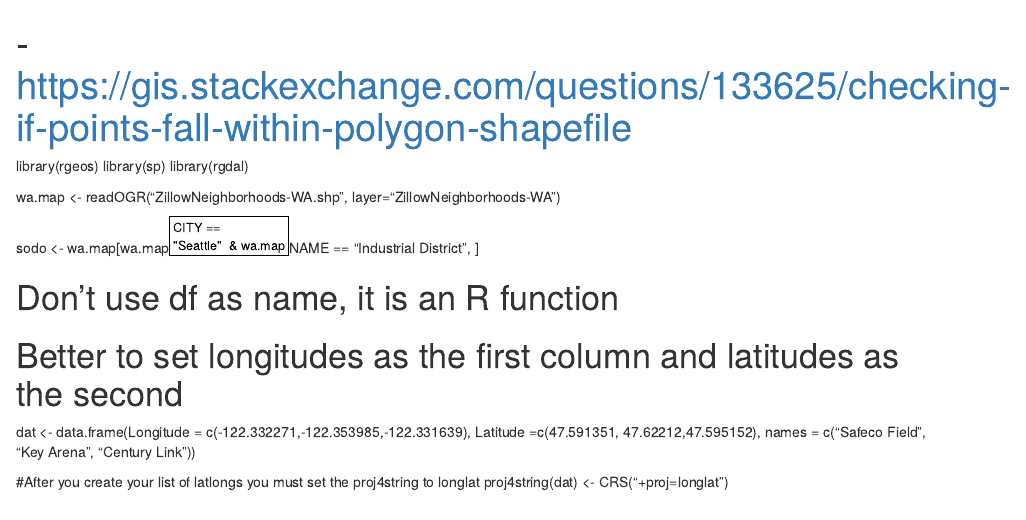
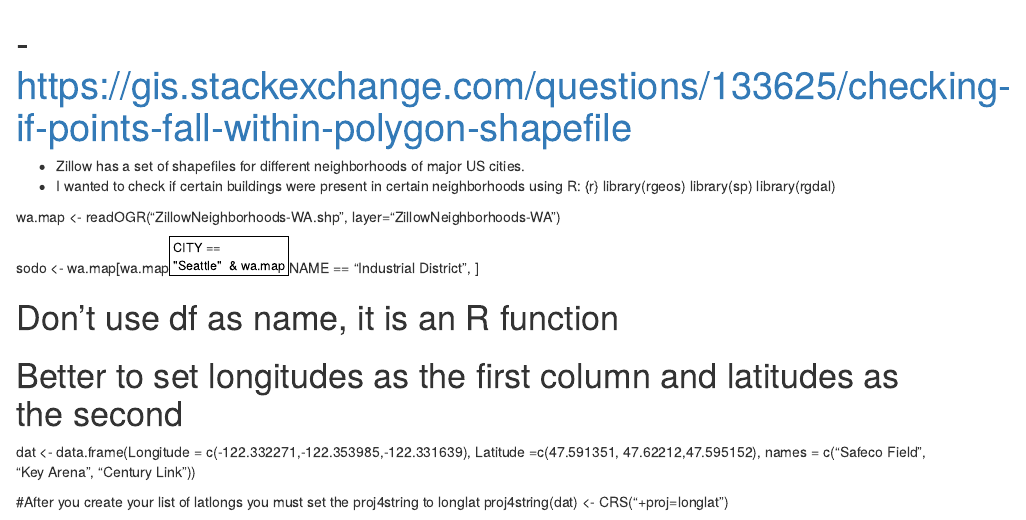
Before and after one commit to DragonflyStats/GISwithR_archive, an R Markdown document (intersections.Rmd): the page in a window 1100 px wide, from its top. Rendered offline with R 4.5, knitr and Pandoc, with nearby package versions.

Commit message:
Update intersections.Rmd

```diff
--- a/intersections.Rmd
+++ b/intersections.Rmd
@@ -1,4 +1,8 @@
 %- https://gis.stackexchange.com/questions/133625/checking-if-points-fall-within-polygon-shapefile
+
+* Zillow has a set of shapefiles for different neighborhoods of major US cities.
+* I wanted to check if certain buildings were present in certain neighborhoods using R:
+{r}
 library(rgeos)
 library(sp)
 library(rgdal)
```
